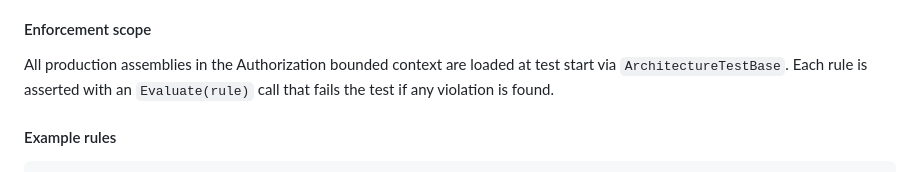
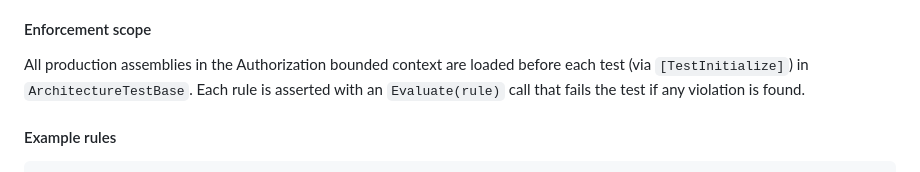
Before and after one commit to wouterfennis/TimeForCode, a Markdown page: docs/current/testing.md, the part around the change. GitHub-like rendering.

Commit message:
Potential fix for pull request finding
Co-authored-by: Copilot Autofix powered by AI <175728472+Copilot@users.noreply.github.com>

```diff
--- a/docs/current/testing.md
+++ b/docs/current/testing.md
@@ -54,7 +54,7 @@ Structural tests that enforce the layering and dependency rules of the Authoriza
 
 #### Enforcement scope
 
-All production assemblies in the Authorization bounded context are loaded at test start via `ArchitectureTestBase`. Each rule is asserted with an `Evaluate(rule)` call that fails the test if any violation is found.
+All production assemblies in the Authorization bounded context are loaded before each test (via `[TestInitialize]`) in `ArchitectureTestBase`. Each rule is asserted with an `Evaluate(rule)` call that fails the test if any violation is found.
 
 #### Example rules
 
```
